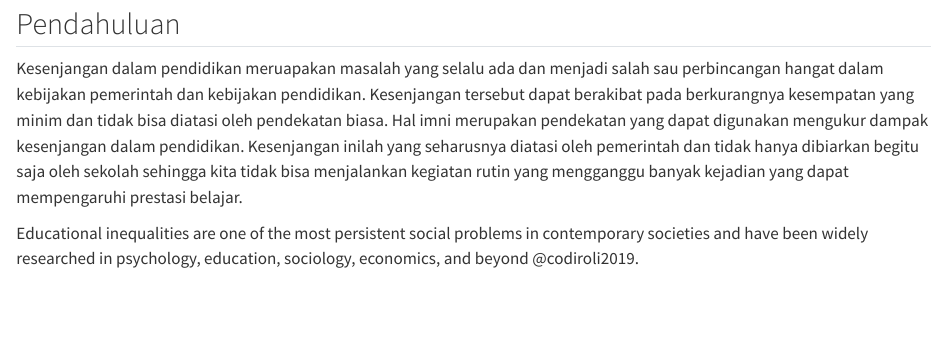
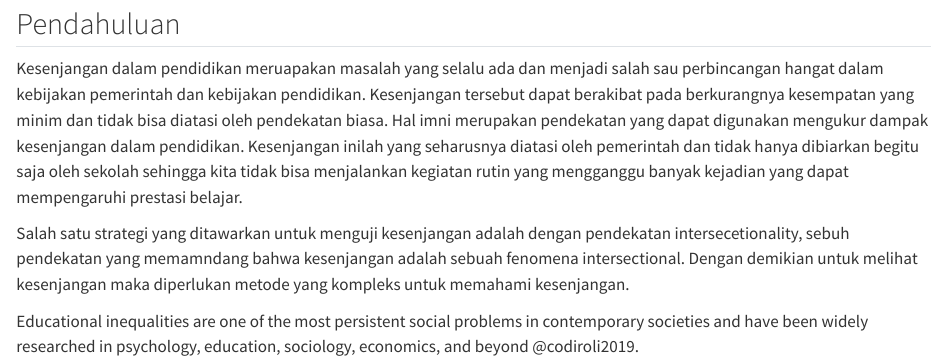
Before and after one commit to adicilik/artikel_ses_pisa, a Quarto document (MAIHDA Math Indonesia.qmd): the page in a window 1100 px wide, from 80 px down. Rendered offline with R 4.5, knitr and Pandoc in place of Quarto, with nearby package versions; some code elsewhere in the file could not run offline; a font, style sheet, LaTeX package, included part or bibliography that could not be used is replaced or left out.

Commit message:
Update MAIHDA Math Indonesia.qmd

```diff
--- a/MAIHDA Math Indonesia.qmd
+++ b/MAIHDA Math Indonesia.qmd
@@ -10,6 +10,9 @@ editor: visual
 ## Pendahuluan
 
 Kesenjangan dalam pendidikan meruapakan masalah yang selalu ada dan menjadi salah sau perbincangan hangat dalam kebijakan pemerintah dan kebijakan pendidikan. Kesenjangan tersebut dapat berakibat pada berkurangnya kesempatan yang minim dan tidak bisa diatasi oleh pendekatan biasa. Hal imni merupakan pendekatan yang dapat digunakan mengukur dampak kesenjangan dalam pendidikan. Kesenjangan inilah yang seharusnya diatasi oleh pemerintah dan tidak hanya dibiarkan begitu saja oleh sekolah sehingga kita tidak bisa menjalankan kegiatan rutin yang mengganggu banyak kejadian yang dapat mempengaruhi prestasi belajar.
+
+Salah satu strategi yang ditawarkan untuk menguji kesenjangan adalah dengan pendekatan intersecetionality, sebuh pendekatan yang memamndang bahwa kesenjangan adalah sebuah fenomena intersectional. Dengan demikian untuk melihat kesenjangan maka diperlukan metode yang kompleks untuk memahami kesenjangan.
+
 
 Educational inequalities are one of the most persistent social problems in contemporary societies and have been widely researched in psychology, education, sociology, economics, and beyond @codiroli2019.
 
```
